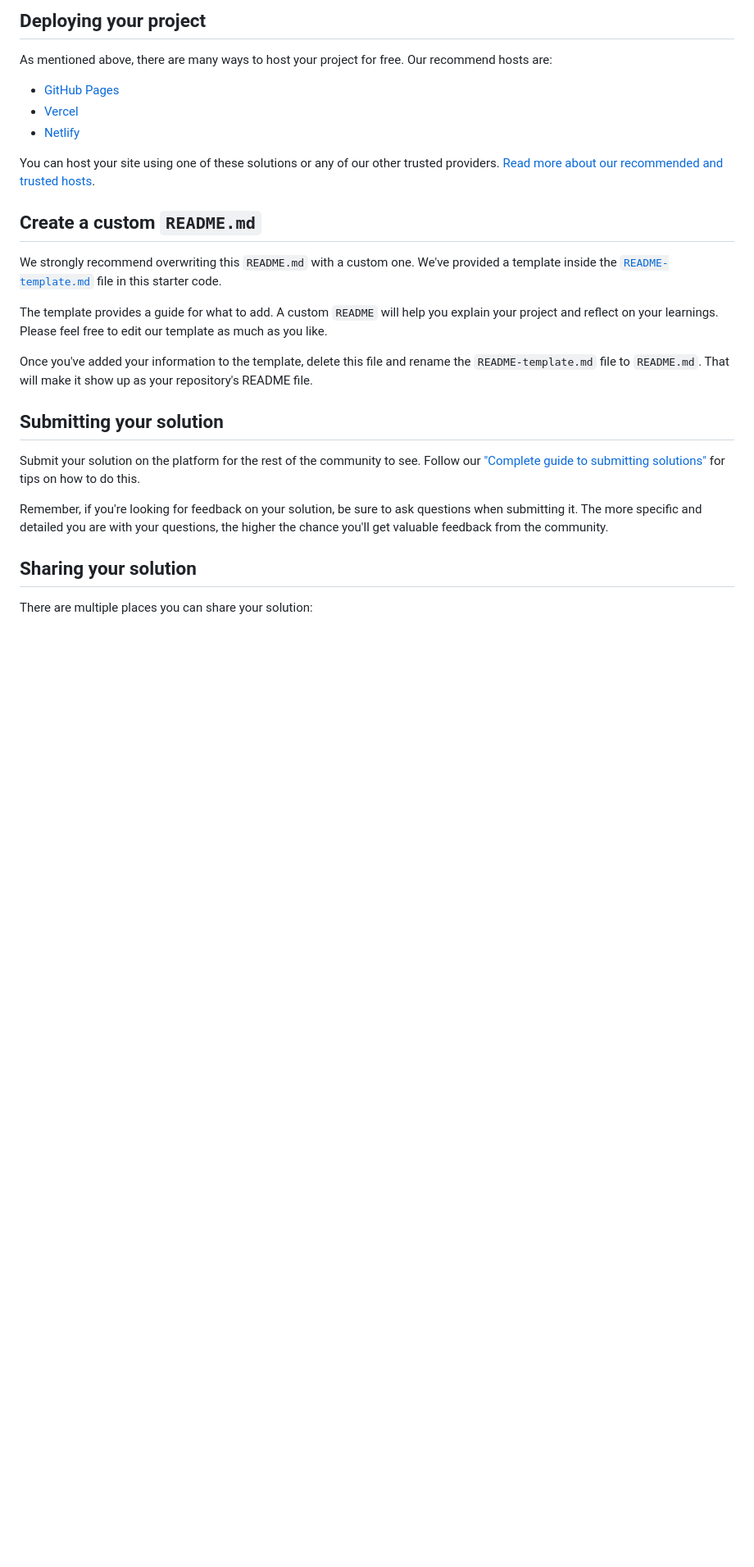
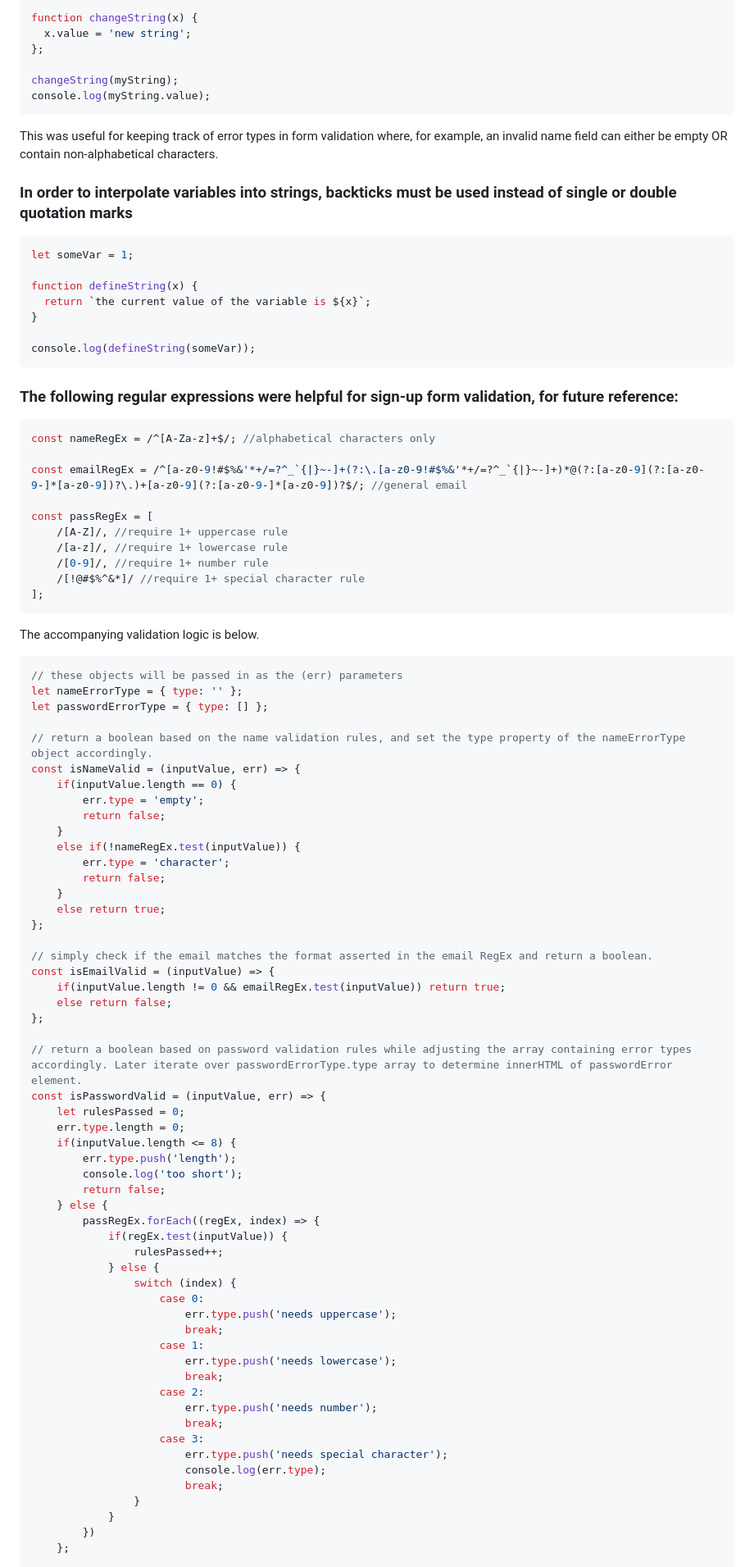
Before and after one commit to dbidmead/sign-up, a Markdown page: README.md, the part around the change printed below. Shown: that part at 82% size. Drawn GitHub-style; blank space fills up the shorter version.

````diff
--- a/README.md
+++ b/README.md
@@ -51,29 +56,93 @@ Feel free to use any workflow that you feel comfortable with. Below is a suggest
 
-## Deploying your project
+function changeString(x) {
+  x.value = 'new string';
+};
 
-As mentioned above, there are many ways to host your project for free. Our recommend hosts are:
+changeString(myString);
+console.log(myString.value);
+```
+This was useful for keeping track of error types in form validation where, for example, an invalid name field can either be empty OR contain non-alphabetical characters.
 
-- [GitHub Pages](https://pages.github.com/)
-- [Vercel](https://vercel.com/)
-- [Netlify](https://www.netlify.com/)
+### In order to interpolate variables into strings, backticks must be used instead of single or double quotation marks
 
-You can host your site using one of these solutions or any of our other trusted providers. [Read more about our recommended and trusted hosts](https://medium.com/frontend-mentor/frontend-mentor-trusted-hosting-providers-bf000dfebe).
+```js
+let someVar = 1;
 
-## Create a custom `README.md`
+function defineString(x) {
+  return `the current value of the variable is ${x}`;
+}
 
-We strongly recommend overwriting this `README.md` with a custom one. We've provided a template inside the [`README-template.md`](./README-template.md) file in this starter code.
+console.log(defineString(someVar));
+```
 
-The template provides a guide for what to add. A custom `README` will help you explain your project and reflect on your learnings. Please feel free to edit our template as much as you like.
+### The following regular expressions were helpful for sign-up form validation, for future reference:
 
-Once you've added your information to the template, delete this file and rename the `README-template.md` file to `README.md`. That will make it show up as your repository's README file.
+```js
+const nameRegEx = /^[A-Za-z]+$/; //alphabetical characters only
 
-## Submitting your solution
+const emailRegEx = /^[a-z0-9!#$%&'*+/=?^_`{|}~-]+(?:\.[a-z0-9!#$%&'*+/=?^_`{|}~-]+)*@(?:[a-z0-9](?:[a-z0-9-]*[a-z0-9])?\.)+[a-z0-9](?:[a-z0-9-]*[a-z0-9])?$/; //general email
 
-Submit your solution on the platform for the rest of the community to see. Follow our ["Complete guide to submitting solutions"](https://medium.com/frontend-mentor/a-complete-guide-to-submitting-solutions-on-frontend-mentor-ac6384162248) for tips on how to do this.
+const passRegEx = [
+    /[A-Z]/, //require 1+ uppercase rule
+    /[a-z]/, //require 1+ lowercase rule
+    /[0-9]/, //require 1+ number rule
+    /[!@#$%^&*]/ //require 1+ special character rule
+];
+```
+The accompanying validation logic is below.
+```js
+// these objects will be passed in as the (err) parameters
+let nameErrorType = { type: '' };
+let passwordErrorType = { type: [] };
 
-Remember, if you're looking for feedback on your solution, be sure to ask questions when submitting it. The more specific and detailed you are with your questions, the higher the chance you'll get valuable feedback from the community.
+// return a boolean based on the name validation rules, and set the type property of the nameErrorType object accordingly.
+const isNameValid = (inputValue, err) => {
+    if(inputValue.length == 0) {
+        err.type = 'empty';
+        return false;
+    }
+    else if(!nameRegEx.test(inputValue)) {
+        err.type = 'character';
+        return false;
+    }
+    else return true;
+};
 
-## Sharing your solution
+// simply check if the email matches the format asserted in the email RegEx and return a boolean.
+const isEmailValid = (inputValue) => {
+    if(inputValue.length != 0 && emailRegEx.test(inputValue)) return true;
+    else return false;
+};
 
-There are multiple places you can share your solution:
+// return a boolean based on password validation rules while adjusting the array containing error types accordingly. Later iterate over passwordErrorType.type array to determine innerHTML of passwordError element.
+const isPasswordValid = (inputValue, err) => {
+    let rulesPassed = 0;
+    err.type.length = 0;
+    if(inputValue.length <= 8) {
+        err.type.push('length');
+        console.log('too short');
+        return false;
+    } else {
+        passRegEx.forEach((regEx, index) => {
+            if(regEx.test(inputValue)) {
+                rulesPassed++;
+            } else {
+                switch (index) {
+                    case 0:
+                        err.type.push('needs uppercase');
+                        break;
+                    case 1:
+                        err.type.push('needs lowercase');
+                        break;
+                    case 2:
+                        err.type.push('needs number');
+                        break;
+                    case 3:
+                        err.type.push('needs special character');
+                        console.log(err.type);
+                        break;
+                }
+            }
+        })
+    };
 
````
Also changed, not shown: other parts of README.md (+40 -42 lines), README-template.md (deleted, +0 -114 lines).
